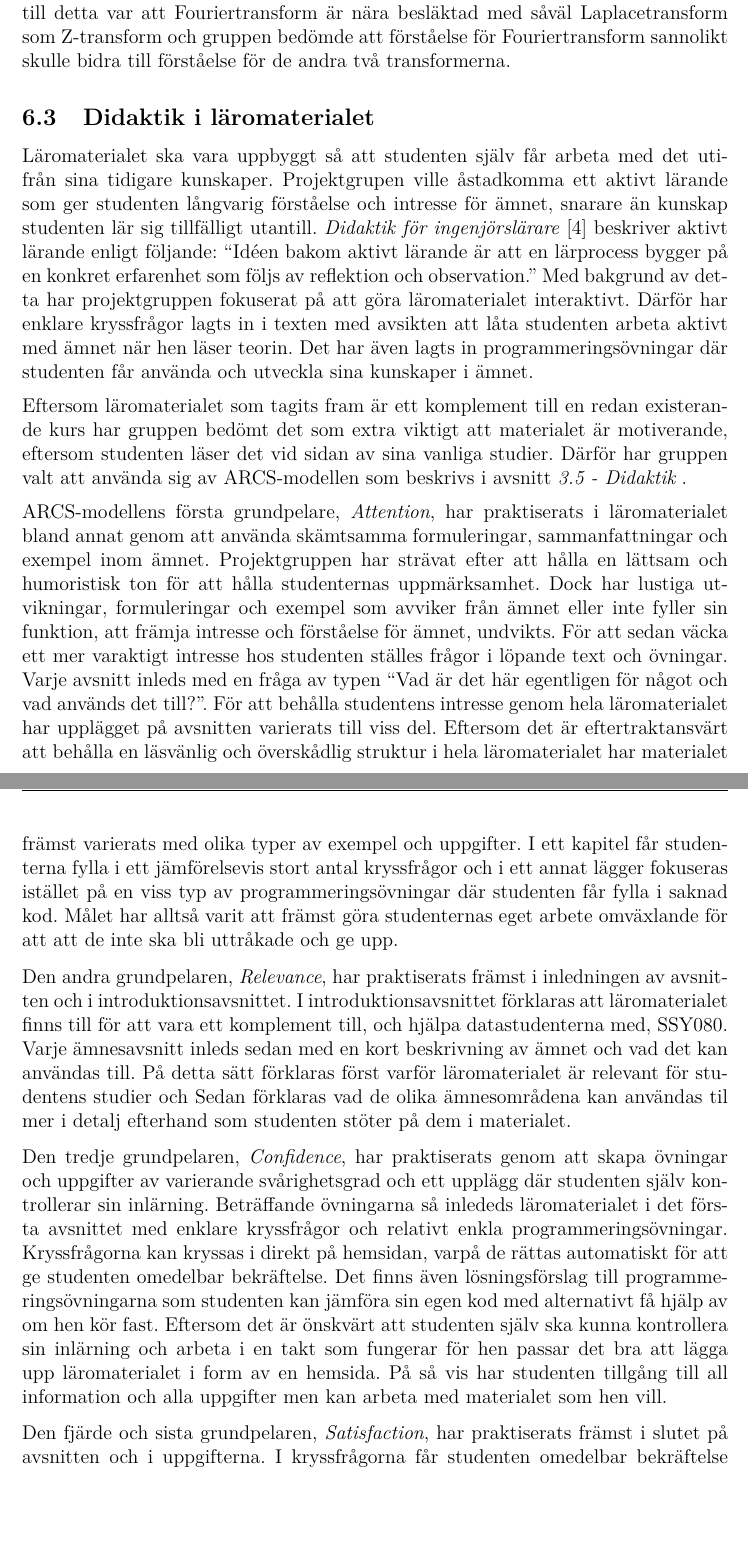
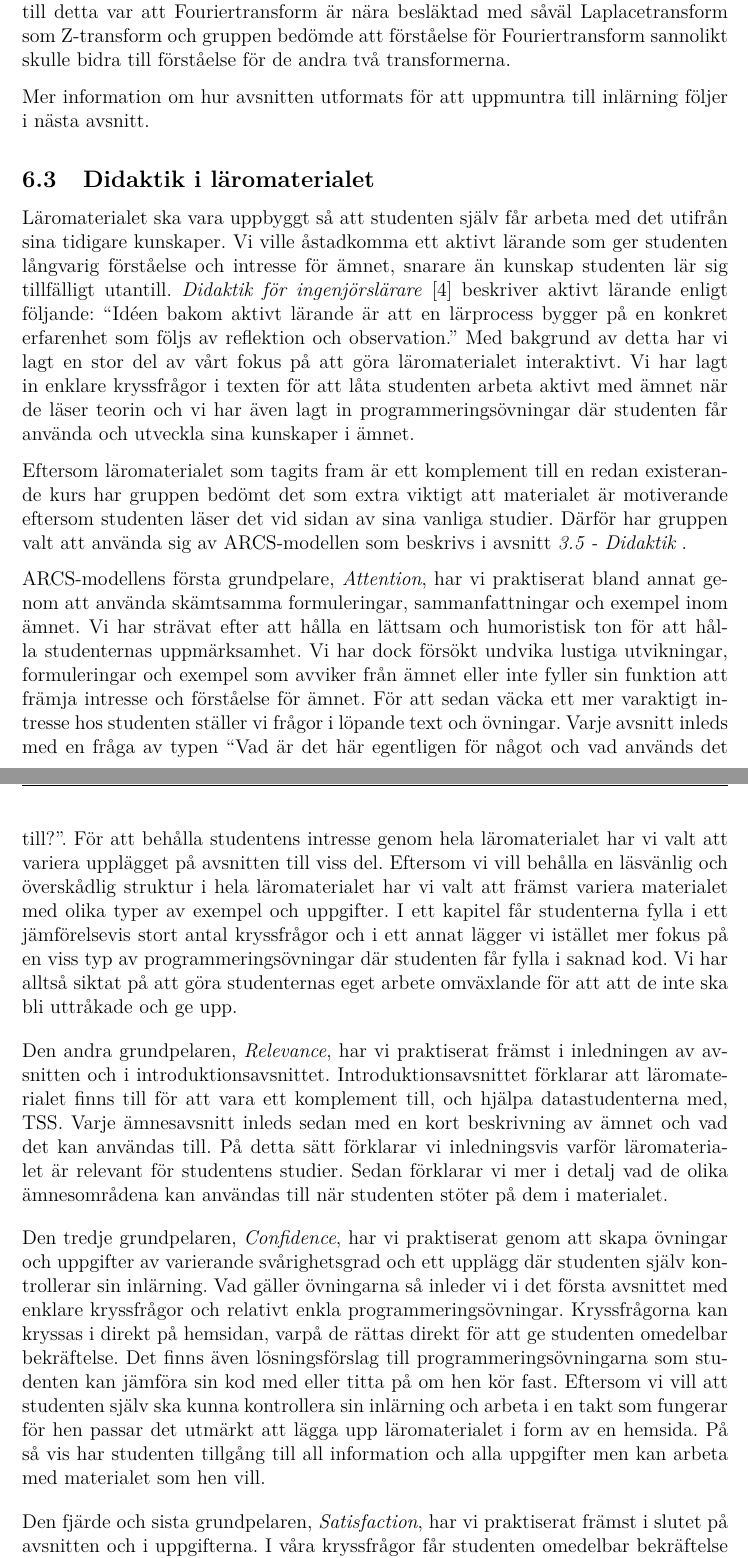
Before and after one commit to DSLsofMath/BScProj2016, a LaTeX thesis (Dokument/Rapport/rapport.tex, which reads Dokument/Rapport/include/ordlista.tex): two parts of pages 22 and 23 of 49, joined at a grey line, cut so that both start at the same text, the shorter picture padded with empty space. Compiled offline with pdfLaTeX.

Commit message:
Slutade referera till kurserna med kurskod.
Tog bort kurskoderna som förkortningar till kurserna.
* Transformer, signaler och system -> TSS
* Reglerteknik och Matematikens domänspecifika språk skrivs alltid ut.

```diff
--- a/Dokument/Rapport/include/ordlista.tex
+++ b/Dokument/Rapport/include/ordlista.tex
@@ -36,6 +36,13 @@
     description={Undervisningsmaterialet som beskrivs i denna rapport}
 }
 
+\newglossaryentry{dat325}
+{
+    name={Matematikens domänspecifika språk},
+    description={Kurs som ämnar att lära ut matematik med hjälp av funktionell programmering. \\
+    Kurskod: DAT325}
+}
+
 \newglossaryentry{gls-arcs}
 {
     name=ARCS,
@@ -45,7 +52,7 @@
 \newglossaryentry{gls-dsl}
 {
     name=DSL,
-    description={Domänspecifikt Språk, från engelskans 'Domain Specific Language'}
+    description={Domänspecifikt Språk, från engelskans 'Domain-Specific Language'}
 }
 
 \newglossaryentry{gls-dslm}
@@ -57,13 +64,14 @@
 \newglossaryentry{gls-tss}
 {
     name={TSS},
-    description={Förkortning av Transformer, signaler och system. En kurs på Chalmers inom signaler och system, kurskod SSY080. }
+    description={En kurs på Chalmers inom signaler och system. \\ Kurskod: SSY080}
 }
 
-\newglossaryentry{gls-regler}
+\newglossaryentry{regler}
 {
     name={Reglerteknik},
-    description={En kurs på Chalmers inom reglertekniska analys- och designmetoder, kurskod ERE102/3}
+    description={En kurs på Chalmers inom reglertekniska analys- och designmetoder.\\
+    Kurskod (2016): ERE103}
 }
 
 % Acronym entries
@@ -77,8 +85,4 @@
 
 \newacronym[see={[Glossary:]{gls-dslm}}]{dslm}{DSL's of Math}{Domain Specific Languages of Mathematics}
 
-\newacronym{dat325}{DAT325}{Matematikens domänspecifika språk}
-
-\newacronym[see={[Glossary:]{gls-tss}}]{tss}{SSY080}{TSS}
-
-\newacronym[see={[Glossary:]{gls-regler}}]{regler}{ERE102/3}{Reglerteknik}
+\newacronym[see={[Glossary:]{gls-tss}}]{tss}{TSS}{Transformer, signaler och system}
--- a/Dokument/Rapport/rapport.tex
+++ b/Dokument/Rapport/rapport.tex
@@ -976,74 +976,76 @@ Laplacetransform som Z-transform och gruppen bedömde att förståelse
 för Fouriertransform sannolikt skulle bidra till förståelse för de
 andra två transformerna.
 
+Mer information om hur avsnitten utformats för att uppmuntra till
+inlärning följer i nästa avsnitt.
+
 \subsection{Didaktik i läromaterialet}
 \label{sec:matDidaktik}
 Läromaterialet ska vara uppbyggt så att studenten själv får arbeta med
-det utifrån sina tidigare kunskaper. Projektgrupen ville åstadkomma ett aktivt
+det utifrån sina tidigare kunskaper. Vi ville åstadkomma ett aktivt
 lärande som ger studenten långvarig förståelse och intresse för ämnet,
 snarare än kunskap studenten lär sig tillfälligt
 utantill. \textit{Didaktik för ingenjörslärare}
 \cite{didaktik_for_ingenjorslarare} beskriver aktivt lärande enligt
 följande: ``Idéen bakom aktivt lärande är att en lärprocess bygger på
 en konkret erfarenhet som följs av reflektion och observation.'' Med
-bakgrund av detta har projektgruppen fokuserat på att göra
-läromaterialet interaktivt. Därför har enklare kryssfrågor lagts in i
-texten med avsikten att låta studenten arbeta aktivt med ämnet när hen läser
-teorin. Det har även lagts in programmeringsövningar där studenten
+bakgrund av detta har vi lagt en stor del av vårt fokus på att göra
+läromaterialet interaktivt. Vi har lagt in enklare kryssfrågor i
+texten för att låta studenten arbeta aktivt med ämnet när de läser
+teorin och vi har även lagt in programmeringsövningar där studenten
 får använda och utveckla sina kunskaper i ämnet.
 
 Eftersom läromaterialet som tagits fram är ett komplement till en
 redan existerande kurs har gruppen bedömt det som extra viktigt att
-materialet är motiverande, eftersom studenten läser det vid sidan av
+materialet är motiverande eftersom studenten läser det vid sidan av
 sina vanliga studier. Därför har gruppen valt att använda sig av
 ARCS-modellen som beskrivs i avsnitt \internref{sec:didaktik}.
 
-ARCS-modellens första grundpelare, \textit{Attention}, har
-praktiserats i läromaterialet bland annat genom att använda skämtsamma formuleringar,
-sammanfattningar och exempel inom ämnet. Projektgruppen har strävat efter att
+ARCS-modellens första grundpelare, \textit{Attention}, har vi
+praktiserat bland annat genom att använda skämtsamma formuleringar,
+sammanfattningar och exempel inom ämnet. Vi har strävat efter att
 hålla en lättsam och humoristisk ton för att hålla studenternas
-uppmärksamhet. Dock har lustiga utvikningar,
+uppmärksamhet. Vi har dock försökt undvika lustiga utvikningar,
 formuleringar och exempel som avviker från ämnet eller inte fyller sin
-funktion, att främja intresse och förståelse för ämnet, undvikts. För att sedan
-väcka ett mer varaktigt intresse hos studenten ställes frågor i
+funktion att främja intresse och förståelse för ämnet. För att sedan
+väcka ett mer varaktigt intresse hos studenten ställer vi frågor i
 löpande text och övningar. Varje avsnitt inleds med en fråga av typen
 ``Vad är det här egentligen för något och vad används det till?''. För
-att behålla studentens intresse genom hela läromaterialet har upplägget
-på avsnitten varierats till viss del. Eftersom det är eftertraktansvärt att
+att behålla studentens intresse genom hela läromaterialet har vi valt
+att variera upplägget på avsnitten till viss del. Eftersom vi vill
 behålla en läsvänlig och överskådlig struktur i hela läromaterialet
-har materialet  främst varierats med olika typer av exempel
+har vi valt att främst variera materialet med olika typer av exempel
 och uppgifter. I ett kapitel får studenterna fylla i ett jämförelsevis
-stort antal kryssfrågor och i ett annat lägger fokuseras istället
+stort antal kryssfrågor och i ett annat lägger vi istället mer fokus
 på en viss typ av programmeringsövningar där studenten får fylla i
-saknad kod. Målet har alltså varit att främst göra studenternas eget arbete
+saknad kod. Vi har alltså siktat på att göra studenternas eget arbete
 omväxlande för att att de inte ska bli uttråkade och ge upp.
 
-Den andra grundpelaren, \textit{Relevance}, har praktiserats främst
+Den andra grundpelaren, \textit{Relevance}, har vi praktiserat främst
 i inledningen av avsnitten och i introduktionsavsnittet.
-I introduktionsavsnittet förklaras att läromaterialet finns till för att
+Introduktionsavsnittet förklarar att läromaterialet finns till för att
 vara ett komplement till, och hjälpa datastudenterna med,
 \gls{tss}. Varje ämnesavsnitt inleds sedan med en kort beskrivning av
-ämnet och vad det kan användas till. På detta sätt förklaras
-först varför läromaterialet är relevant för studentens
-studier och Sedan förklaras vad de olika ämnesområdena
-kan användas til mer i detalj  efterhand som studenten stöter
-på dem i materialet.
-
-Den tredje grundpelaren, \textit{Confidence}, har praktiserats genom
+ämnet och vad det kan användas till. På detta sätt förklarar vi
+inledningsvis varför läromaterialet är relevant för studentens
+studier. Sedan förklarar vi mer i detalj vad de olika ämnesområdena
+kan användas till när studenten stöter på dem i materialet.
+
+Den tredje grundpelaren, \textit{Confidence}, har vi praktiserat genom
 att skapa övningar och uppgifter av varierande svårighetsgrad och ett
-upplägg där studenten själv kontrollerar sin inlärning. Beträffande
-övningarna så inlededs läromaterialet i det första avsnittet med enklare
+upplägg där studenten själv kontrollerar sin inlärning. Vad gäller
+övningarna så inleder vi i det första avsnittet med enklare
 kryssfrågor och relativt enkla programmeringsövningar. Kryssfrågorna
-kan kryssas i direkt på hemsidan, varpå de rättas automatiskt för att ge
+kan kryssas i direkt på hemsidan, varpå de rättas direkt för att ge
 studenten omedelbar bekräftelse. Det finns även lösningsförslag till
-programmeringsövningarna som studenten kan jämföra sin egen kod med alternativt
-få hjälp av om hen kör fast. Eftersom det är önskvärt att studenten själv ska
+programmeringsövningarna som studenten kan jämföra sin kod med eller
+titta på om hen kör fast. Eftersom vi vill att studenten själv ska
 kunna kontrollera sin inlärning och arbeta i en takt som fungerar för
-hen passar det bra att lägga upp läromaterialet i form av en
+hen passar det utmärkt att lägga upp läromaterialet i form av en
 hemsida. På så vis har studenten tillgång till all information och
 alla uppgifter men kan arbeta med materialet som hen vill.
 
-Den fjärde och sista grundpelaren, \textit{Satisfaction}, har
-praktiserats främst i slutet på avsnitten och i uppgifterna. I
-kryssfrågorna får studenten omedelbar bekräftelse när hen har lärt sig
+Den fjärde och sista grundpelaren, \textit{Satisfaction}, har vi
+praktiserat främst i slutet på avsnitten och i uppgifterna. I våra
+kryssfrågor får studenten omedelbar bekräftelse när hen har lärt sig
 något eller kan det sedan innan. Efter att studenten har läst teorin
```
Also changed, not shown: Dokument/Rapport/rapport.tex (24 more changed lines).
